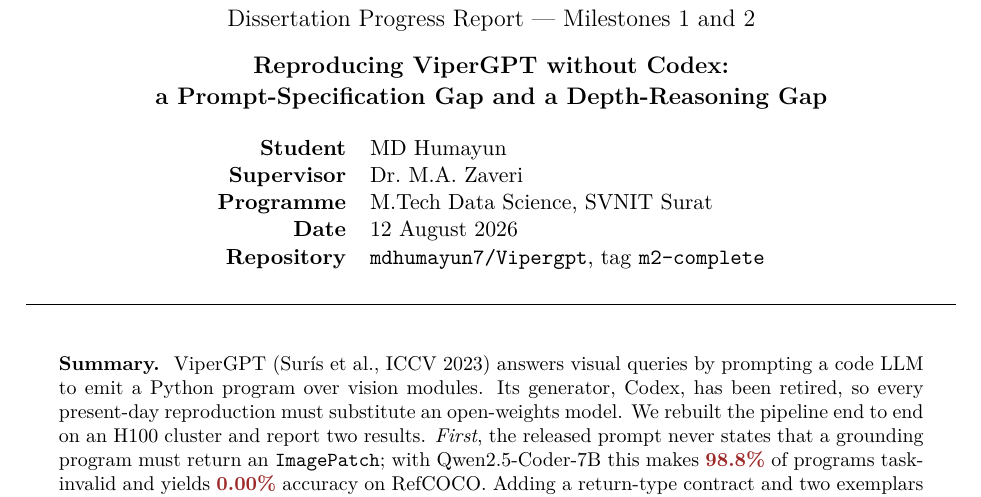
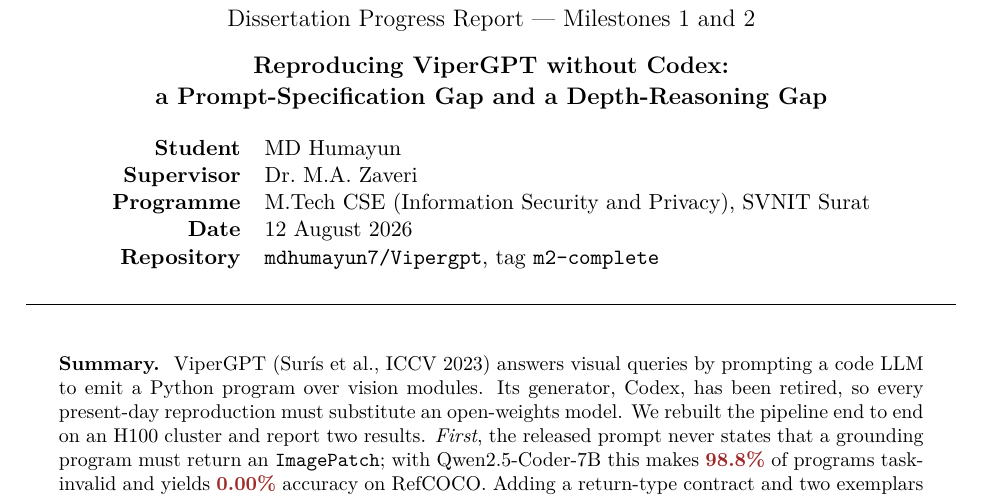
Before and after one commit to mdhumayun7/Vipergpt, a LaTeX document (docs/progress_report_m1_m2.tex): part of page 1 of 5, cut so that both start at the same text. Compiled offline with pdfLaTeX.

Commit message:
docs: correct programme name

```diff
--- a/docs/progress_report_m1_m2.tex
+++ b/docs/progress_report_m1_m2.tex
@@ -56,7 +56,7 @@
 \begin{tabular}{rl}
 \textbf{Student} & MD Humayun \\
 \textbf{Supervisor} & Dr.\ M.A. Zaveri \\
-\textbf{Programme} & M.Tech Data Science, SVNIT Surat \\
+\textbf{Programme} & M.Tech CSE (Information Security and Privacy), SVNIT Surat \\
 \textbf{Date} & 12 August 2026 \\
 \textbf{Repository} & \texttt{mdhumayun7/Vipergpt}, tag \texttt{m2-complete} \\
 \end{tabular}
```
